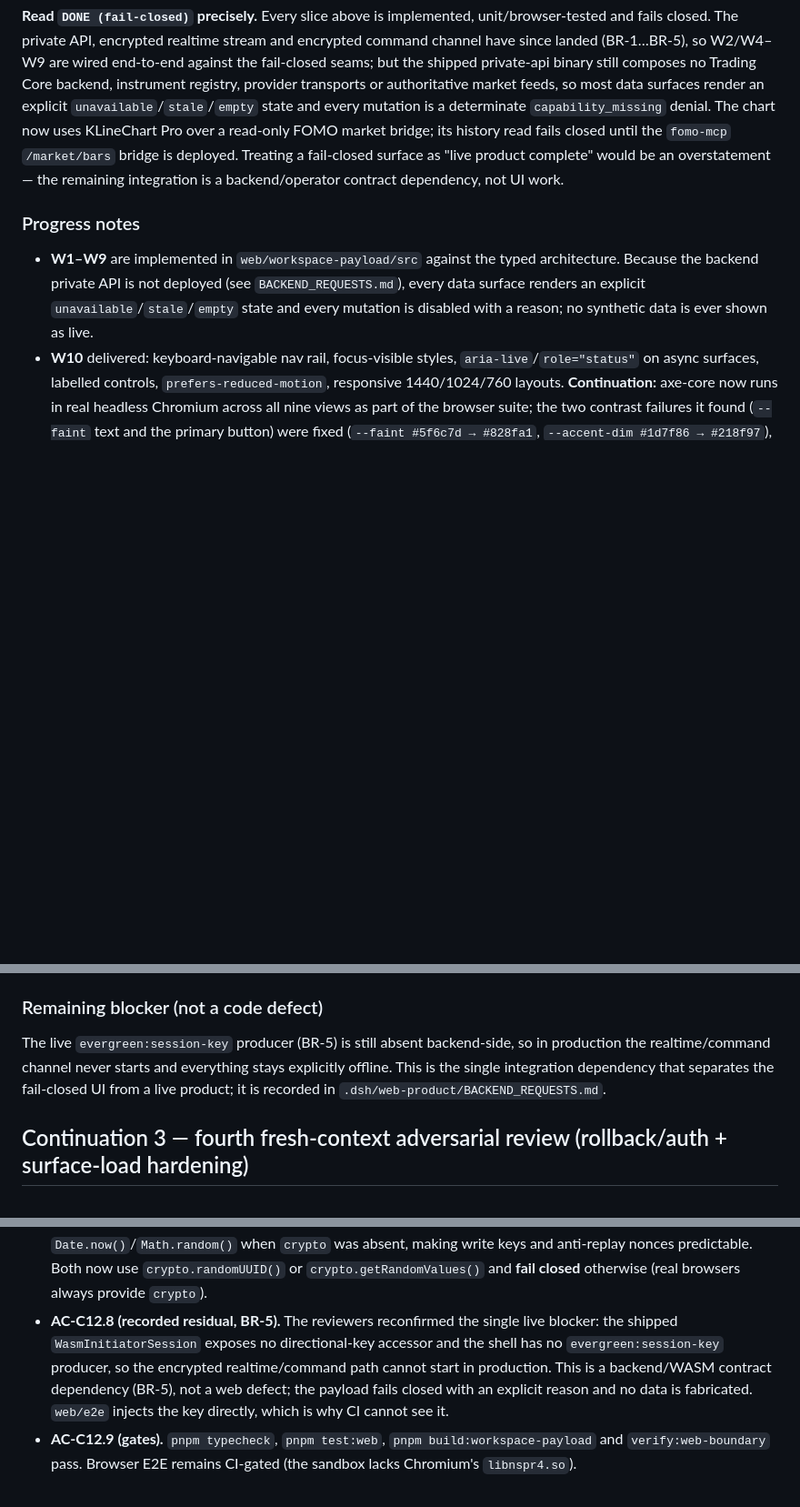
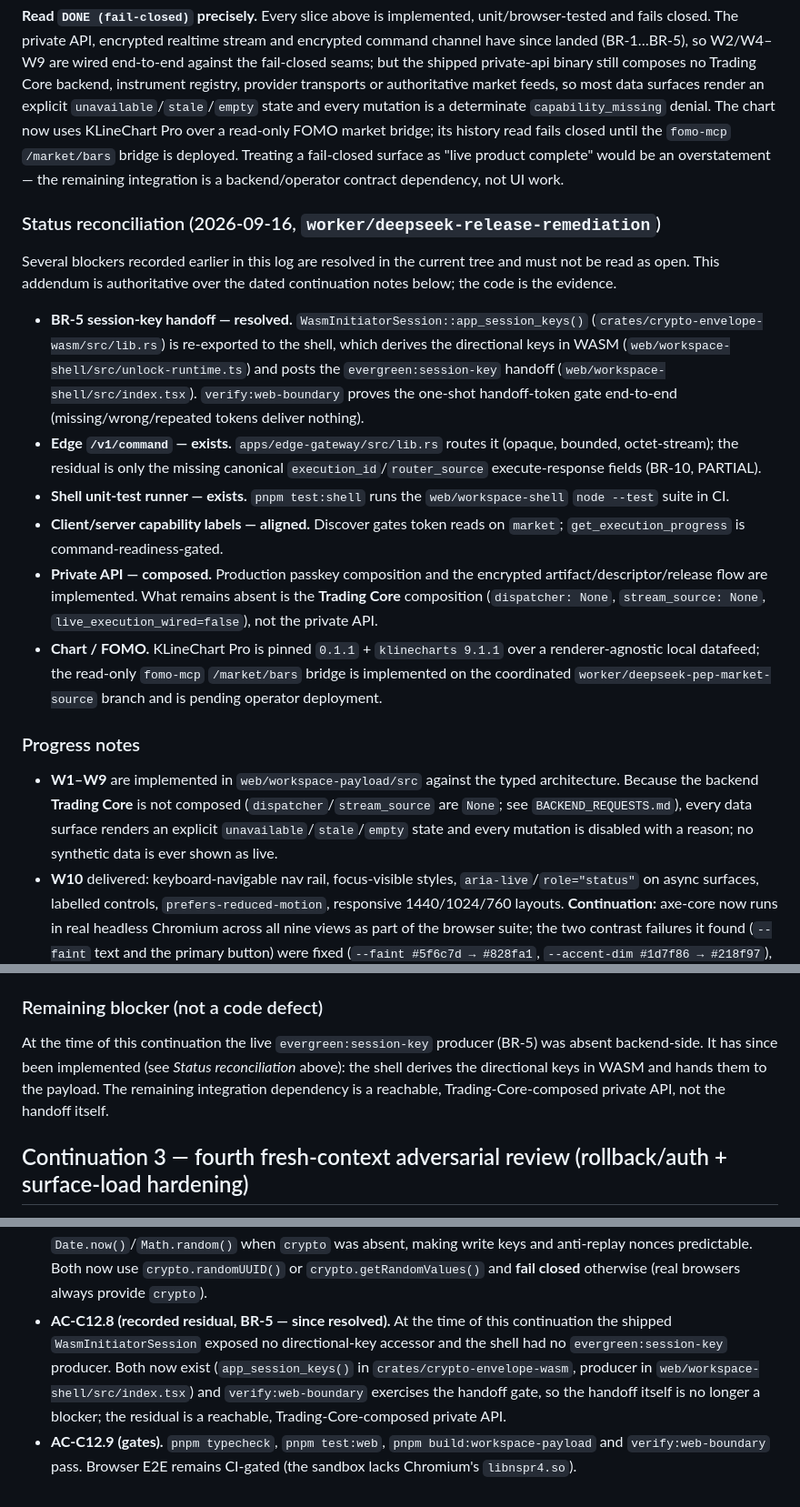
Before and after one commit to quantm-zeus/private-execution-platform, a Markdown page: docs/WEB_PRODUCT_ROADMAP.md, 3 parts joined by grey strips. Shown at 91% size. GitHub-like rendering; blank space fills up the shorter version.

```diff
--- a/docs/WEB_PRODUCT_ROADMAP.md
+++ b/docs/WEB_PRODUCT_ROADMAP.md
@@ -57,12 +57,38 @@ until the `fomo-mcp` `/market/bars` bridge is deployed. Treating a fail-closed s
 product complete" would be an overstatement — the remaining integration is a backend/operator
 contract dependency, not UI work.
 
+### Status reconciliation (2026-09-16, `worker/deepseek-release-remediation`)
+
+Several blockers recorded earlier in this log are resolved in the current tree and must not be
+read as open. This addendum is authoritative over the dated continuation notes below; the code is
+the evidence.
+
+- **BR-5 session-key handoff — resolved.** `WasmInitiatorSession::app_session_keys()`
+  (`crates/crypto-envelope-wasm/src/lib.rs`) is re-exported to the shell, which derives the
+  directional keys in WASM (`web/workspace-shell/src/unlock-runtime.ts`) and posts the
+  `evergreen:session-key` handoff (`web/workspace-shell/src/index.tsx`). `verify:web-boundary`
+  proves the one-shot handoff-token gate end-to-end (missing/wrong/repeated tokens deliver nothing).
+- **Edge `/v1/command` — exists.** `apps/edge-gateway/src/lib.rs` routes it (opaque, bounded,
+  octet-stream); the residual is only the missing canonical `execution_id`/`router_source`
+  execute-response fields (BR-10, PARTIAL).
+- **Shell unit-test runner — exists.** `pnpm test:shell` runs the `web/workspace-shell`
+  `node --test` suite in CI.
+- **Client/server capability labels — aligned.** Discover gates token reads on `market`;
+  `get_execution_progress` is command-readiness-gated.
+- **Private API — composed.** Production passkey composition and the encrypted
+  artifact/descriptor/release flow are implemented. What remains absent is the **Trading Core**
+  composition (`dispatcher: None`, `stream_source: None`, `live_execution_wired=false`), not the
+  private API.
+- **Chart / FOMO.** KLineChart Pro is pinned `0.1.1` + `klinecharts 9.1.1` over a renderer-agnostic
+  local datafeed; the read-only `fomo-mcp` `/market/bars` bridge is implemented on the coordinated
+  `worker/deepseek-pep-market-source` branch and is pending operator deployment.
+
 ### Progress notes
 
-- **W1–W9** are implemented in `web/workspace-payload/src` against the typed architecture. Because the backend
-  private API is not deployed (see `BACKEND_REQUESTS.md`), every data surface renders an explicit
-  `unavailable`/`stale`/`empty` state and every mutation is disabled with a reason; no synthetic data is
-  ever shown as live.
+- **W1–W9** are implemented in `web/workspace-payload/src` against the typed architecture. Because the
+  backend **Trading Core** is not composed (`dispatcher`/`stream_source` are `None`; see
+  `BACKEND_REQUESTS.md`), every data surface renders an explicit `unavailable`/`stale`/`empty` state and
+  every mutation is disabled with a reason; no synthetic data is ever shown as live.
 - **W10** delivered: keyboard-navigable nav rail, focus-visible styles, `aria-live`/`role="status"` on
   async surfaces, labelled controls, `prefers-reduced-motion`, responsive 1440/1024/760 layouts.
   **Continuation:** axe-core now runs in real headless Chromium across all nine views as part of the
@@ -282,10 +309,10 @@ relevant MEDIUM findings were fixed, each with a regression test. Acceptance cri
 
 ### Remaining blocker (not a code defect)
 
-The live `evergreen:session-key` producer (BR-5) is still absent backend-side, so in production the
-realtime/command channel never starts and everything stays explicitly offline. This is the single
-integration dependency that separates the fail-closed UI from a live product; it is recorded in
-`.dsh/web-product/BACKEND_REQUESTS.md`.
+At the time of this continuation the live `evergreen:session-key` producer (BR-5) was absent
+backend-side. It has since been implemented (see *Status reconciliation* above): the shell derives the
+directional keys in WASM and hands them to the payload. The remaining integration dependency is a
+reachable, Trading-Core-composed private API, not the handoff itself.
 
 ## Continuation 3 — fourth fresh-context adversarial review (rollback/auth + surface-load hardening)
 
@@ -841,10 +869,10 @@ Acceptance criteria:
   fell back to `Date.now()`/`Math.random()` when `crypto` was absent, making write keys and anti-replay
   nonces predictable. Both now use `crypto.randomUUID()` or `crypto.getRandomValues()` and **fail
   closed** otherwise (real browsers always provide `crypto`).
-- **AC-C12.8 (recorded residual, BR-5).** The reviewers reconfirmed the single live blocker: the shipped
-  `WasmInitiatorSession` exposes no directional-key accessor and the shell has no `evergreen:session-key`
-  producer, so the encrypted realtime/command path cannot start in production. This is a backend/WASM
-  contract dependency (BR-5), not a web defect; the payload fails closed with an explicit reason and no
-  data is fabricated. `web/e2e` injects the key directly, which is why CI cannot see it.
+- **AC-C12.8 (recorded residual, BR-5 — since resolved).** At the time of this continuation the shipped
+  `WasmInitiatorSession` exposed no directional-key accessor and the shell had no `evergreen:session-key`
+  producer. Both now exist (`app_session_keys()` in `crates/crypto-envelope-wasm`, producer in
+  `web/workspace-shell/src/index.tsx`) and `verify:web-boundary` exercises the handoff gate, so the
+  handoff itself is no longer a blocker; the residual is a reachable, Trading-Core-composed private API.
 - **AC-C12.9 (gates).** `pnpm typecheck`, `pnpm test:web`, `pnpm build:workspace-payload` and
   `verify:web-boundary` pass. Browser E2E remains CI-gated (the sandbox lacks Chromium's `libnspr4.so`).
```
Also changed, not shown: other parts of docs/WEB_PRODUCT_ROADMAP.md (+10 -8 lines), STATUS.md (+6 -3 lines), docs/live-integration.md (+40 -19 lines).
